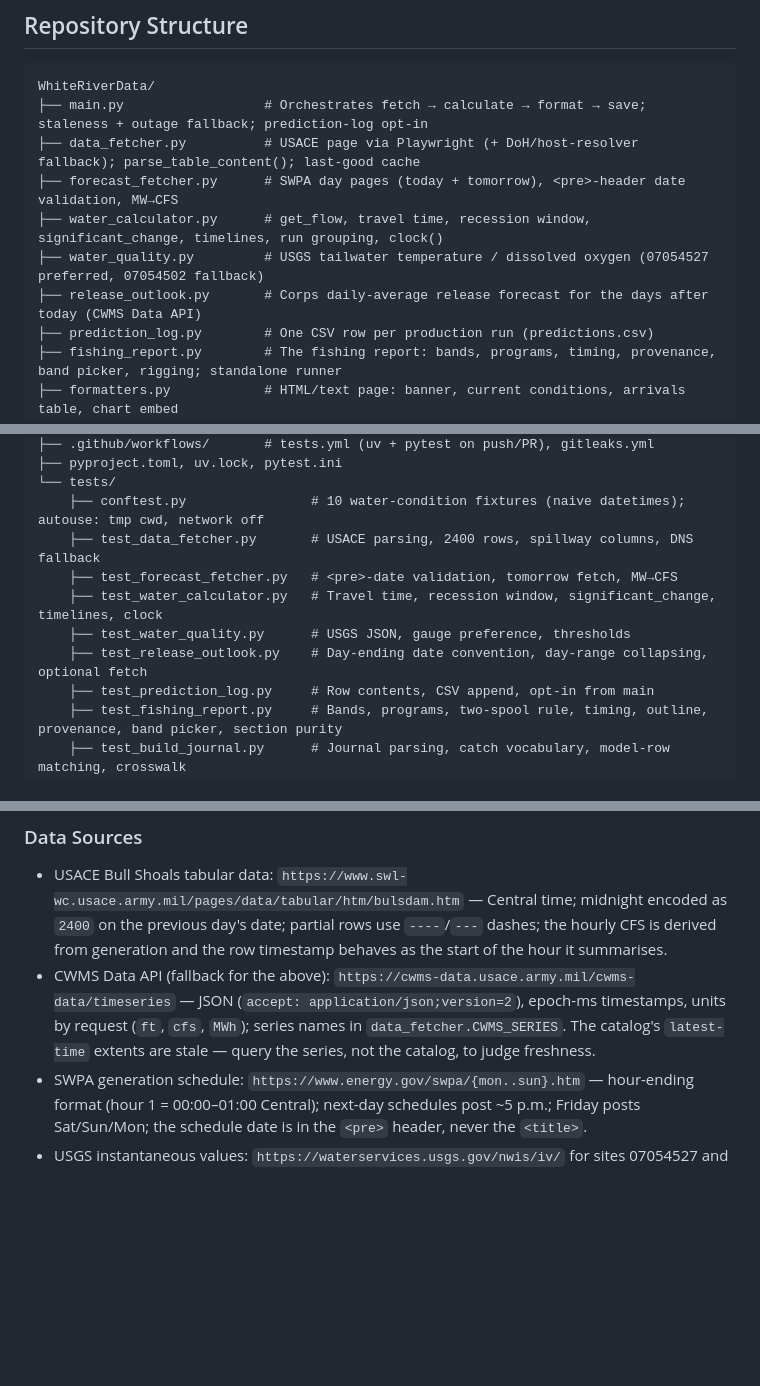
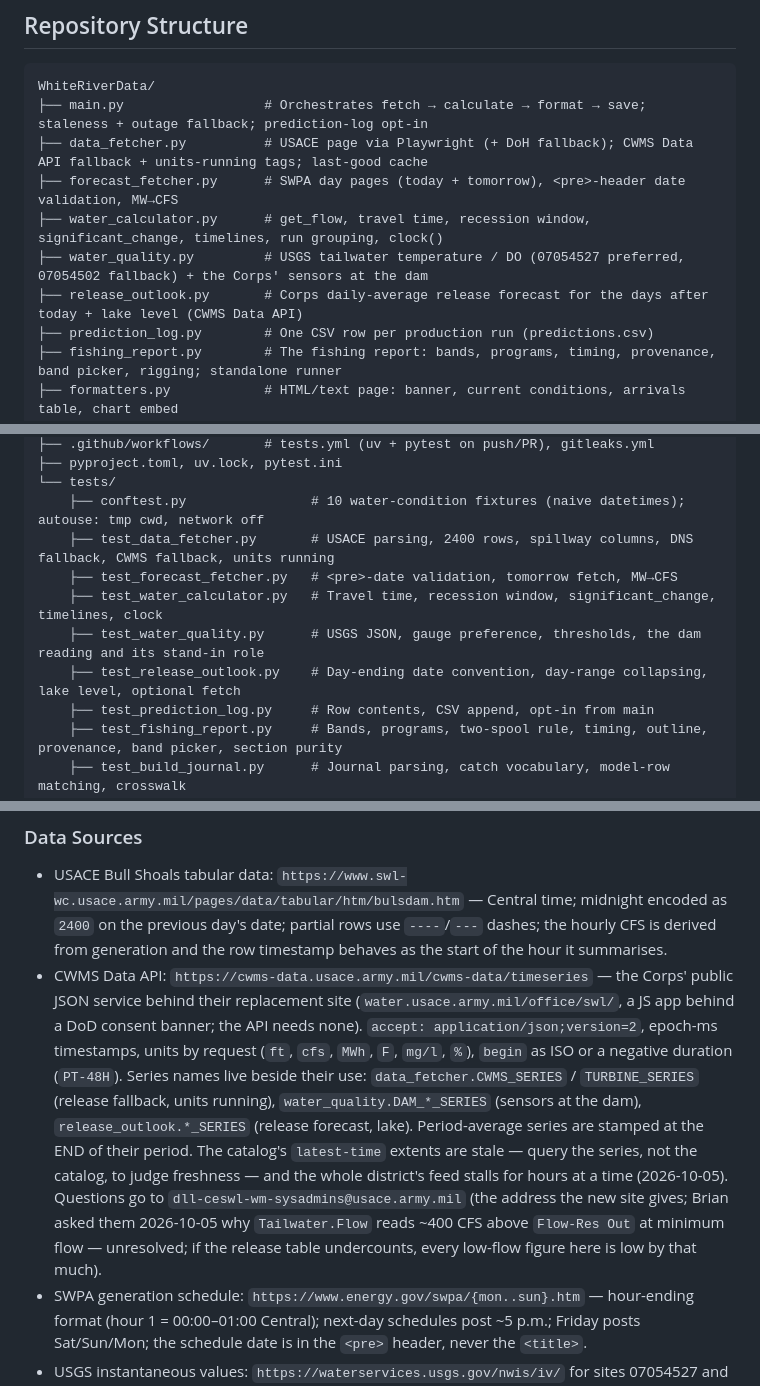
Before and after one commit to frogmoses/WhiteRiverData, a Markdown page: CLAUDE.md, 3 parts joined by grey strips. GitHub-like rendering; blank space fills up the shorter version.

````diff
--- a/CLAUDE.md
+++ b/CLAUDE.md
@@ -32,11 +32,11 @@ standalone fishing report without `--cfs` launch a browser).
 ```
 WhiteRiverData/
 ├── main.py                  # Orchestrates fetch → calculate → format → save; staleness + outage fallback; prediction-log opt-in
-├── data_fetcher.py          # USACE page via Playwright (+ DoH/host-resolver fallback); parse_table_content(); last-good cache
+├── data_fetcher.py          # USACE page via Playwright (+ DoH fallback); CWMS Data API fallback + units-running tags; last-good cache
 ├── forecast_fetcher.py      # SWPA day pages (today + tomorrow), <pre>-header date validation, MW→CFS
 ├── water_calculator.py      # get_flow, travel time, recession window, significant_change, timelines, run grouping, clock()
-├── water_quality.py         # USGS tailwater temperature / dissolved oxygen (07054527 preferred, 07054502 fallback)
-├── release_outlook.py       # Corps daily-average release forecast for the days after today (CWMS Data API)
+├── water_quality.py         # USGS tailwater temperature / DO (07054527 preferred, 07054502 fallback) + the Corps' sensors at the dam
+├── release_outlook.py       # Corps daily-average release forecast for the days after today + lake level (CWMS Data API)
 ├── prediction_log.py        # One CSV row per production run (predictions.csv)
 ├── fishing_report.py        # The fishing report: bands, programs, timing, provenance, band picker, rigging; standalone runner
 ├── formatters.py            # HTML/text page: banner, current conditions, arrivals table, chart embed
@@ -58,11 +58,11 @@ WhiteRiverData/
 ├── pyproject.toml, uv.lock, pytest.ini
 └── tests/
     ├── conftest.py                # 10 water-condition fixtures (naive datetimes); autouse: tmp cwd, network off
-    ├── test_data_fetcher.py       # USACE parsing, 2400 rows, spillway columns, DNS fallback
+    ├── test_data_fetcher.py       # USACE parsing, 2400 rows, spillway columns, DNS fallback, CWMS fallback, units running
     ├── test_forecast_fetcher.py   # <pre>-date validation, tomorrow fetch, MW→CFS
     ├── test_water_calculator.py   # Travel time, recession window, significant_change, timelines, clock
-    ├── test_water_quality.py      # USGS JSON, gauge preference, thresholds
-    ├── test_release_outlook.py    # Day-ending date convention, day-range collapsing, optional fetch
+    ├── test_water_quality.py      # USGS JSON, gauge preference, thresholds, the dam reading and its stand-in role
+    ├── test_release_outlook.py    # Day-ending date convention, day-range collapsing, lake level, optional fetch
     ├── test_prediction_log.py     # Row contents, CSV append, opt-in from main
     ├── test_fishing_report.py     # Bands, programs, two-spool rule, timing, outline, provenance, band picker, section purity
     ├── test_build_journal.py      # Journal parsing, catch vocabulary, model-row matching, crosswalk
@@ -377,10 +380,20 @@ Rules that matter:
   — Central time; midnight encoded as `2400` on the previous day's date; partial rows use
   `----`/`---` dashes; the hourly CFS is derived from generation and the row timestamp
   behaves as the start of the hour it summarises.
-- CWMS Data API (fallback for the above): `https://cwms-data.usace.army.mil/cwms-data/timeseries`
-  — JSON (`accept: application/json;version=2`), epoch-ms timestamps, units by request
-  (`ft`, `cfs`, `MWh`); series names in `data_fetcher.CWMS_SERIES`. The catalog's
-  `latest-time` extents are stale — query the series, not the catalog, to judge freshness.
+- CWMS Data API: `https://cwms-data.usace.army.mil/cwms-data/timeseries` — the Corps' public
+  JSON service behind their replacement site (`water.usace.army.mil/office/swl/`, a JS app
+  behind a DoD consent banner; the API needs none). `accept: application/json;version=2`,
+  epoch-ms timestamps, units by request (`ft`, `cfs`, `MWh`, `F`, `mg/l`, `%`), `begin`
+  as ISO or a negative duration (`PT-48H`). Series names live beside their use:
+  `data_fetcher.CWMS_SERIES` / `TURBINE_SERIES` (release fallback, units running),
+  `water_quality.DAM_*_SERIES` (sensors at the dam), `release_outlook.*_SERIES` (release
+  forecast, lake). Period-average series are stamped at the END of their period. The
+  catalog's `latest-time` extents are stale — query the series, not the catalog, to judge
+  freshness — and the whole district's feed stalls for hours at a time (2026-10-05).
+  Questions go to `dll-ceswl-wm-sysadmins@usace.army.mil` (the address the new site gives;
+  Brian asked them 2026-10-05 why `Tailwater.Flow` reads ~400 CFS above `Flow-Res Out` at
+  minimum flow — unresolved; if the release table undercounts, every low-flow figure here is
+  low by that much).
 - SWPA generation schedule: `https://www.energy.gov/swpa/{mon..sun}.htm` — hour-ending
   format (hour 1 = 00:00–01:00 Central); next-day schedules post ~5 p.m.; Friday posts
   Sat/Sun/Mon; the schedule date is in the `<pre>` header, never the `<title>`.
````
Also changed, not shown: other parts of CLAUDE.md (+5 -2 lines), README.md (+11 -5 lines).
